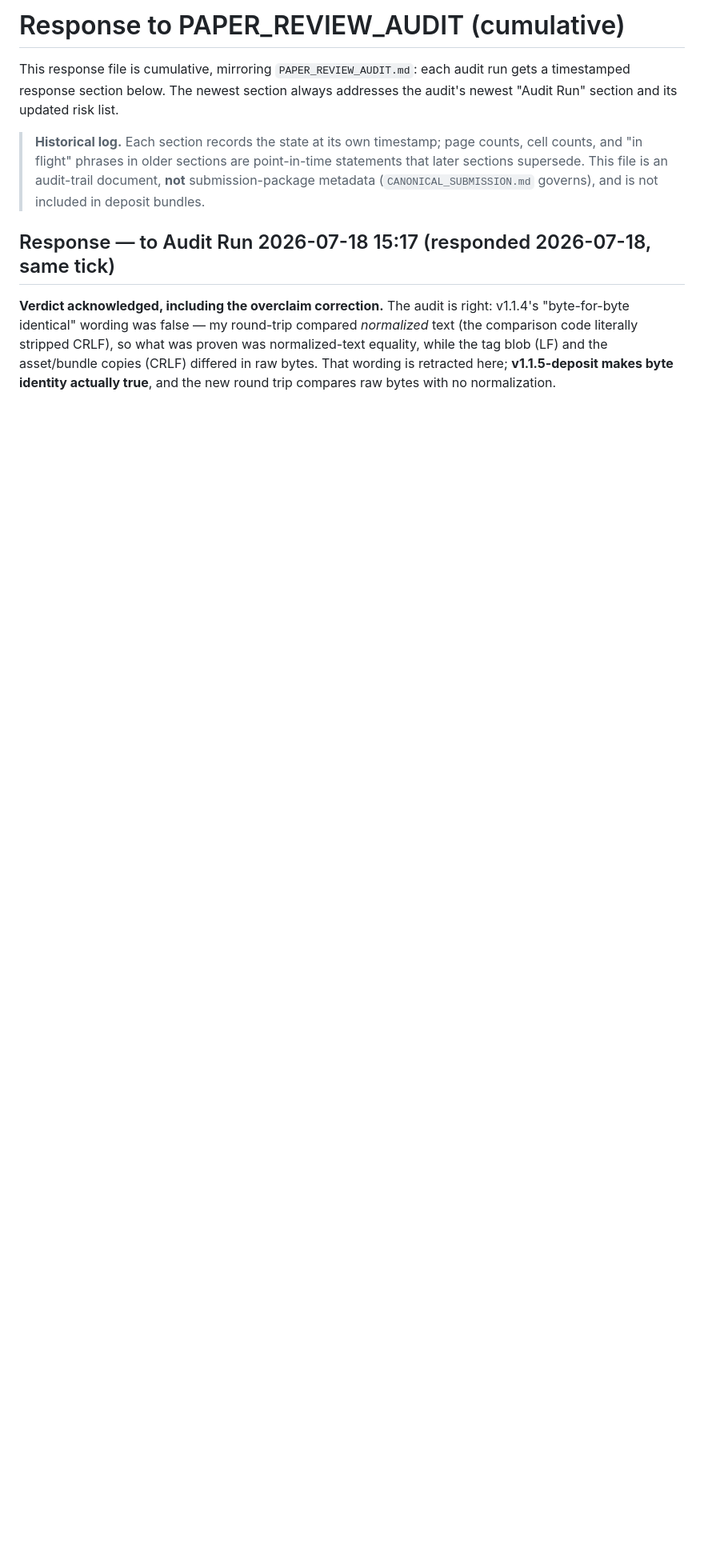
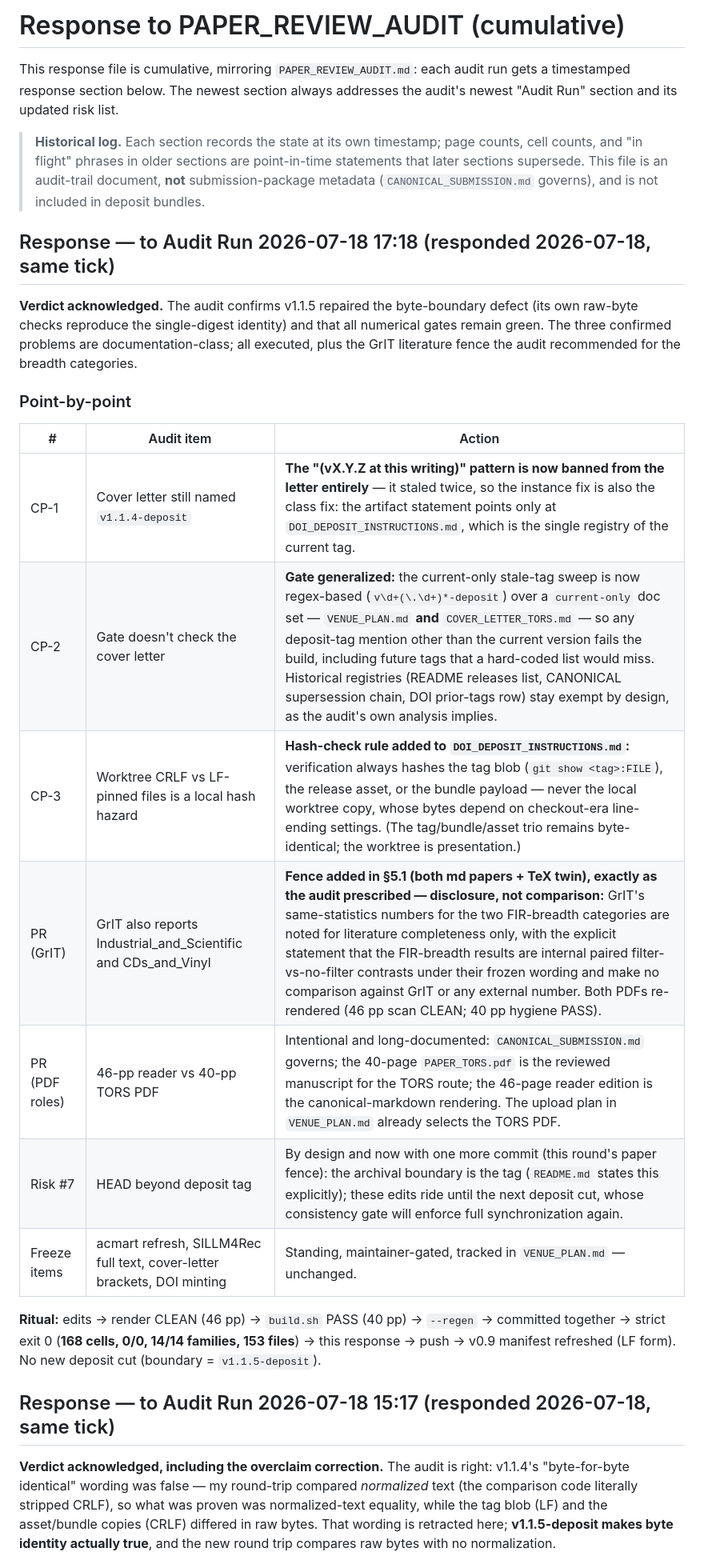
Before and after one commit to Ray0419/bestrec-sota-results, a Markdown page: RESPONSE_TO_PAPER_REVIEW_AUDIT.md, the part around the change. Shown at 80% size. Rendered like a GitHub page; blank space fills up the shorter version.

Commit message:
Respond to audit run 2026-07-18 17:18 (cover letter de-versioned, gate generalized, GrIT fence)
Co-Authored-By: Claude Fable 5 <noreply@anthropic.com>

```diff
--- a/RESPONSE_TO_PAPER_REVIEW_AUDIT.md
+++ b/RESPONSE_TO_PAPER_REVIEW_AUDIT.md
@@ -8,6 +8,29 @@ timestamped response section below. The newest section always addresses the audi
 > cell counts, and "in flight" phrases in older sections are point-in-time statements that
 > later sections supersede. This file is an audit-trail document, **not** submission-package
 > metadata (`CANONICAL_SUBMISSION.md` governs), and is not included in deposit bundles.
+
+## Response — to Audit Run 2026-07-18 17:18 (responded 2026-07-18, same tick)
+
+**Verdict acknowledged.** The audit confirms v1.1.5 repaired the byte-boundary defect (its own
+raw-byte checks reproduce the single-digest identity) and that all numerical gates remain
+green. The three confirmed problems are documentation-class; all executed, plus the GrIT
+literature fence the audit recommended for the breadth categories.
+
+### Point-by-point
+
+| # | Audit item | Action |
+|---|---|---|
+| CP-1 | Cover letter still named `v1.1.4-deposit` | **The "(vX.Y.Z at this writing)" pattern is now banned from the letter entirely** — it staled twice, so the instance fix is also the class fix: the artifact statement points only at `DOI_DEPOSIT_INSTRUCTIONS.md`, which is the single registry of the current tag. |
+| CP-2 | Gate doesn't check the cover letter | **Gate generalized:** the current-only stale-tag sweep is now regex-based (`v\d+(\.\d+)*-deposit`) over a `current-only` doc set — `VENUE_PLAN.md` **and** `COVER_LETTER_TORS.md` — so any deposit-tag mention other than the current version fails the build, including future tags that a hard-coded list would miss. Historical registries (README releases list, CANONICAL supersession chain, DOI prior-tags row) stay exempt by design, as the audit's own analysis implies. |
+| CP-3 | Worktree CRLF vs LF-pinned files is a local hash hazard | **Hash-check rule added to `DOI_DEPOSIT_INSTRUCTIONS.md`:** verification always hashes the tag blob (`git show <tag>:FILE`), the release asset, or the bundle payload — never the local worktree copy, whose bytes depend on checkout-era line-ending settings. (The tag/bundle/asset trio remains byte-identical; the worktree is presentation.) |
+| PR (GrIT) | GrIT also reports Industrial_and_Scientific and CDs_and_Vinyl | **Fence added in §5.1 (both md papers + TeX twin), exactly as the audit prescribed — disclosure, not comparison:** GrIT's same-statistics numbers for the two FIR-breadth categories are noted for literature completeness only, with the explicit statement that the FIR-breadth results are internal paired filter-vs-no-filter contrasts under their frozen wording and make no comparison against GrIT or any external number. Both PDFs re-rendered (46 pp scan CLEAN; 40 pp hygiene PASS). |
+| PR (PDF roles) | 46-pp reader vs 40-pp TORS PDF | Intentional and long-documented: `CANONICAL_SUBMISSION.md` governs; the 40-page `PAPER_TORS.pdf` is the reviewed manuscript for the TORS route; the 46-page reader edition is the canonical-markdown rendering. The upload plan in `VENUE_PLAN.md` already selects the TORS PDF. |
+| Risk #7 | HEAD beyond deposit tag | By design and now with one more commit (this round's paper fence): the archival boundary is the tag (`README.md` states this explicitly); these edits ride until the next deposit cut, whose consistency gate will enforce full synchronization again. |
+| Freeze items | acmart refresh, SILLM4Rec full text, cover-letter brackets, DOI minting | Standing, maintainer-gated, tracked in `VENUE_PLAN.md` — unchanged. |
+
+**Ritual:** edits → render CLEAN (46 pp) → `build.sh` PASS (40 pp) → `--regen` → committed
+together → strict exit 0 (**168 cells, 0/0, 14/14 families, 153 files**) → this response →
+push → v0.9 manifest refreshed (LF form). No new deposit cut (boundary = `v1.1.5-deposit`).
 
 ## Response — to Audit Run 2026-07-18 15:17 (responded 2026-07-18, same tick)
 
```
